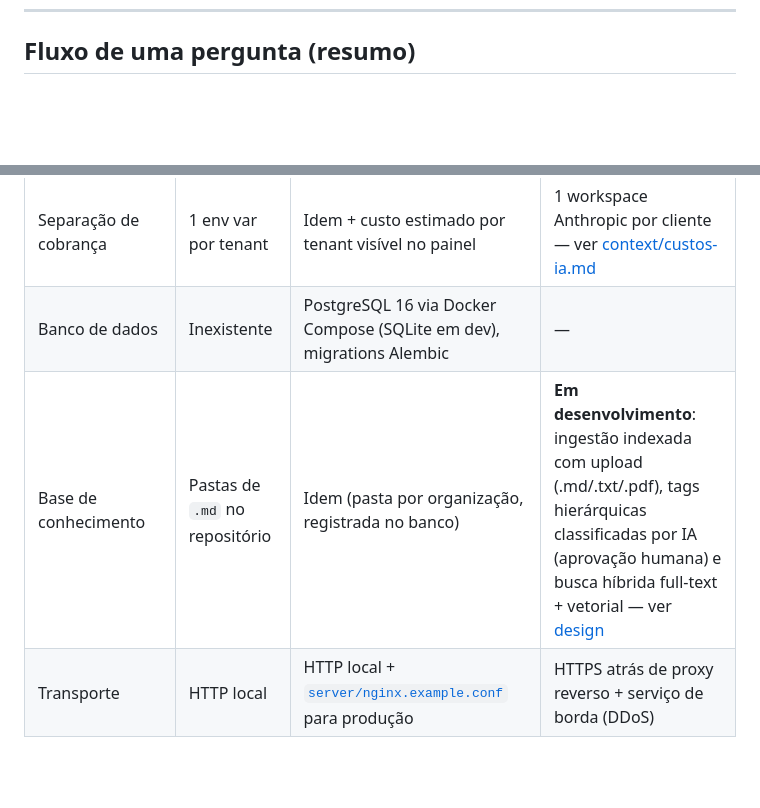
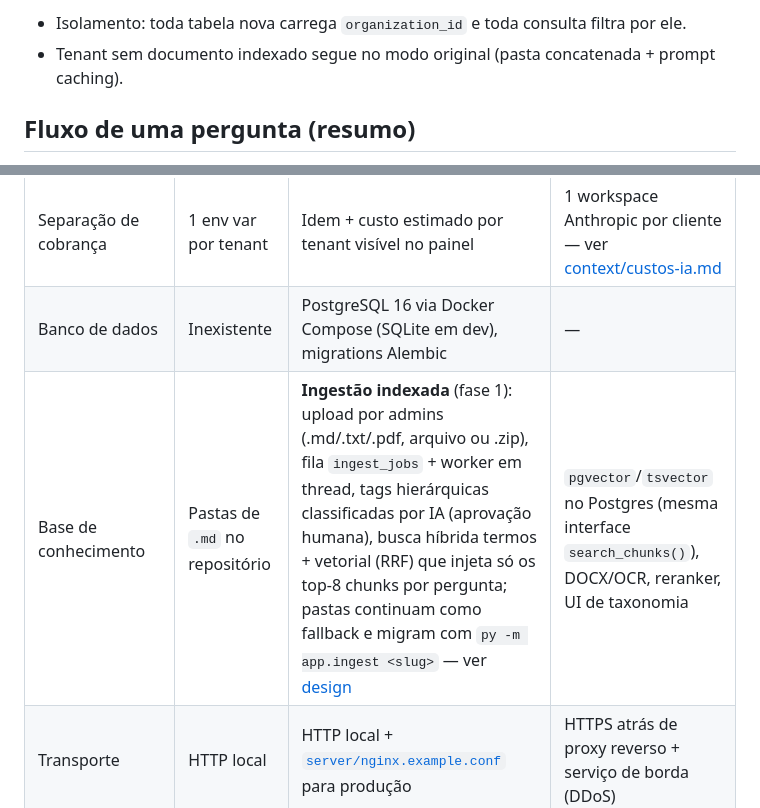
Before and after one commit to julianogomess/teia, a Markdown page: docs/arquitetura-c4.md, 2 parts joined by grey strips. Drawn GitHub-style; blank space fills up the shorter version.

```diff
--- a/docs/arquitetura-c4.md
+++ b/docs/arquitetura-c4.md
@@ -90,3 +113,6 @@ C4Component
+- Isolamento: toda tabela nova carrega `organization_id` e toda consulta filtra por ele.
+- Tenant sem documento indexado segue no modo original (pasta concatenada + prompt caching).
+
 ## Fluxo de uma pergunta (resumo)
 
 1. Usuário faz login (`POST /api/login`) → servidor valida e devolve um **token de sessão**.
@@ -107,7 +133,7 @@ C4Component
 | Chaves de API | Variáveis de ambiente no `.env` | Idem — cada organização aponta o **nome** da env var; a chave nunca vai ao banco | Secrets manager |
 | Separação de cobrança | 1 env var por tenant | Idem + custo estimado por tenant visível no painel | 1 workspace Anthropic por cliente — ver [context/custos-ia.md](../context/custos-ia.md) |
 | Banco de dados | Inexistente | PostgreSQL 16 via Docker Compose (SQLite em dev), migrations Alembic | — |
-| Base de conhecimento | Pastas de `.md` no repositório | Idem (pasta por organização, registrada no banco) | **Em desenvolvimento**: ingestão indexada com upload (.md/.txt/.pdf), tags hierárquicas classificadas por IA (aprovação humana) e busca híbrida full-text + vetorial — ver [design](superpowers/specs/2026-07-12-base-conhecimento-indexada-design.md) |
+| Base de conhecimento | Pastas de `.md` no repositório | **Ingestão indexada** (fase 1): upload por admins (.md/.txt/.pdf, arquivo ou .zip), fila `ingest_jobs` + worker em thread, tags hierárquicas classificadas por IA (aprovação humana), busca híbrida termos + vetorial (RRF) que injeta só os top-8 chunks por pergunta; pastas continuam como fallback e migram com `py -m app.ingest <slug>` — ver [design](superpowers/specs/2026-07-12-base-conhecimento-indexada-design.md) | `pgvector`/`tsvector` no Postgres (mesma interface `search_chunks()`), DOCX/OCR, reranker, UI de taxonomia |
 | Transporte | HTTP local | HTTP local + [`server/nginx.example.conf`](../server/nginx.example.conf) para produção | HTTPS atrás de proxy reverso + serviço de borda (DDoS) |
 
 Alinhado ao princípio de **soberania de dados** ([principles.md](../context/principles.md)): no desenho de produção recomendado, cada organização cliente é dona da própria conta Anthropic e dos próprios documentos — a TeIA orquestra, não centraliza.
```
Also changed, not shown: other parts of docs/arquitetura-c4.md (+23 -0 lines), README.md (+2 -2 lines), server/README.md (+35 -27 lines).
